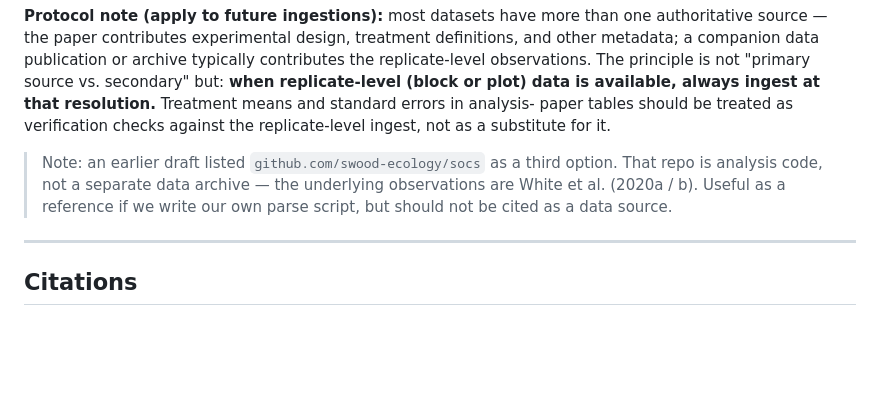
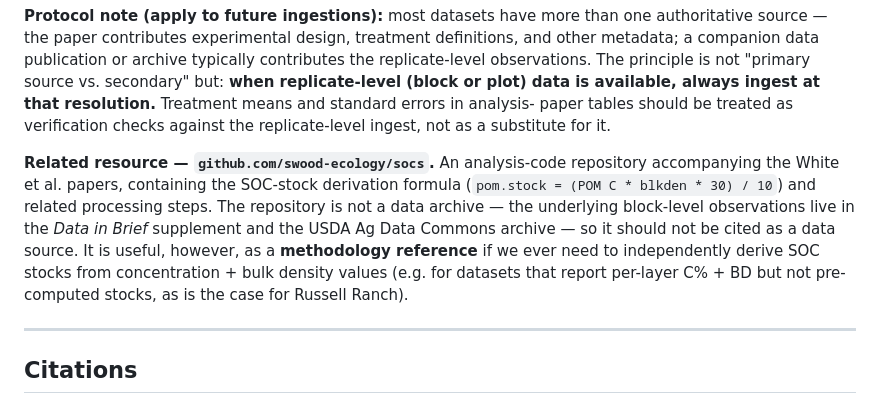
Before and after one commit to ccmmf/uncertainty, a Markdown page: data_raw/white_salinas_2020/data_entry_report.md, the part around the change. Drawn GitHub-style; blank space fills up the shorter version.

Commit message:
Reframe socs repo note to describe the resource and methodology use

```diff
--- a/data_raw/white_salinas_2020/data_entry_report.md
+++ b/data_raw/white_salinas_2020/data_entry_report.md
@@ -298,11 +298,17 @@ at that resolution.** Treatment means and standard errors in analysis-
 paper tables should be treated as verification checks against the
 replicate-level ingest, not as a substitute for it.
 
-> Note: an earlier draft listed `github.com/swood-ecology/socs` as a third
-> option. That repo is analysis code, not a separate data archive — the
-> underlying observations are White et al. (2020a / b). Useful as a
-> reference if we write our own parse script, but should not be cited as a
-> data source.
+**Related resource — `github.com/swood-ecology/socs`.** An
+analysis-code repository accompanying the White et al. papers, containing
+the SOC-stock derivation formula
+(`pom.stock = (POM C * blkden * 30) / 10`) and related processing steps.
+The repository is not a data archive — the underlying block-level
+observations live in the *Data in Brief* supplement and the USDA Ag Data
+Commons archive — so it should not be cited as a data source. It is
+useful, however, as a **methodology reference** if we ever need to
+independently derive SOC stocks from concentration + bulk density values
+(e.g. for datasets that report per-layer C% + BD but not pre-computed
+stocks, as is the case for Russell Ranch).
 
 ---
 
```
